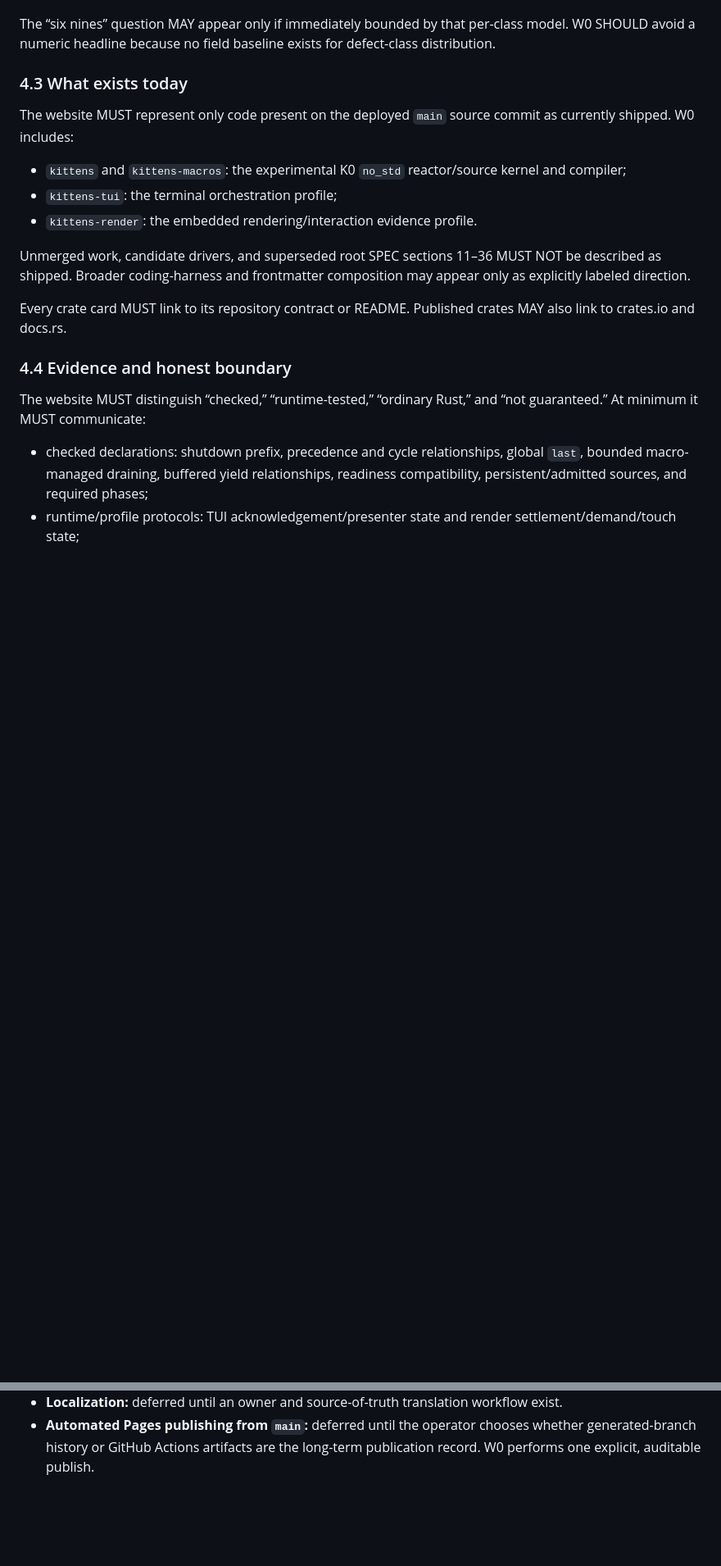
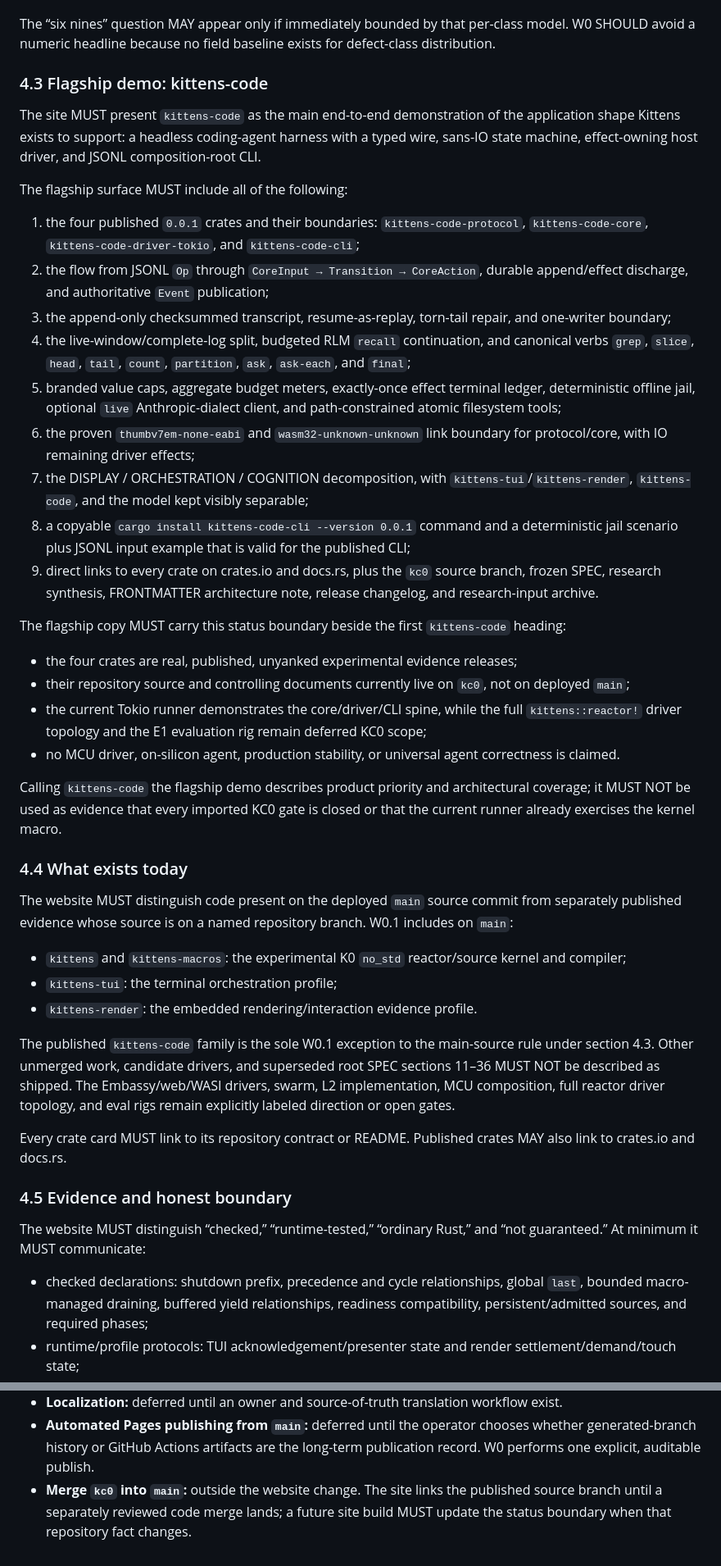
Before and after one commit to Gonzih/kittens-rs, a Markdown page: website/SPEC.md, 2 parts joined by grey strips. Shown at 82% size. GitHub-like rendering; blank space fills up the shorter version.

Commit message:
spec: make kittens-code the flagship site demo

```diff
--- a/website/SPEC.md
+++ b/website/SPEC.md
@@ -105,24 +116,80 @@ The “six nines” question MAY appear only if immediately bounded by that
 per-class model. W0 SHOULD avoid a numeric headline because no field baseline
 exists for defect-class distribution.
 
-### 4.3 What exists today
+### 4.3 Flagship demo: kittens-code
 
-The website MUST represent only code present on the deployed `main` source
-commit as currently shipped. W0 includes:
+The site MUST present `kittens-code` as the main end-to-end demonstration of
+the application shape Kittens exists to support: a headless coding-agent
+harness with a typed wire, sans-IO state machine, effect-owning host driver,
+and JSONL composition-root CLI.
+
+The flagship surface MUST include all of the following:
+
+1. the four published `0.0.1` crates and their boundaries:
+   `kittens-code-protocol`, `kittens-code-core`,
+   `kittens-code-driver-tokio`, and `kittens-code-cli`;
+2. the flow from JSONL `Op` through `CoreInput → Transition → CoreAction`,
+   durable append/effect discharge, and authoritative `Event` publication;
+3. the append-only checksummed transcript, resume-as-replay, torn-tail repair,
+   and one-writer boundary;
+4. the live-window/complete-log split, budgeted RLM `recall` continuation, and
+   canonical verbs `grep`, `slice`, `head`, `tail`, `count`, `partition`,
+   `ask`, `ask-each`, and `final`;
+5. branded value caps, aggregate budget meters, exactly-once effect terminal
+   ledger, deterministic offline jail, optional `live` Anthropic-dialect
+   client, and path-constrained atomic filesystem tools;
+6. the proven `thumbv7em-none-eabi` and `wasm32-unknown-unknown` link boundary
+   for protocol/core, with IO remaining driver effects;
+7. the DISPLAY / ORCHESTRATION / COGNITION decomposition, with
+   `kittens-tui`/`kittens-render`, `kittens-code`, and the model kept visibly
+   separable;
+8. a copyable `cargo install kittens-code-cli --version 0.0.1` command and a
+   deterministic jail scenario plus JSONL input example that is valid for the
+   published CLI;
+9. direct links to every crate on crates.io and docs.rs, plus the `kc0` source
+   branch, frozen SPEC, research synthesis, FRONTMATTER architecture note,
+   release changelog, and research-input archive.
+
+The flagship copy MUST carry this status boundary beside the first
+`kittens-code` heading:
+
+- the four crates are real, published, unyanked experimental evidence
+  releases;
+- their repository source and controlling documents currently live on `kc0`,
+  not on deployed `main`;
+- the current Tokio runner demonstrates the core/driver/CLI spine, while the
+  full `kittens::reactor!` driver topology and the E1 evaluation rig remain
+  deferred KC0 scope;
+- no MCU driver, on-silicon agent, production stability, or universal agent
+  correctness is claimed.
+
+Calling `kittens-code` the flagship demo describes product priority and
+architectural coverage; it MUST NOT be used as evidence that every imported
+KC0 gate is closed or that the current runner already exercises the kernel
+macro.
+
+### 4.4 What exists today
+
+The website MUST distinguish code present on the deployed `main` source commit
+from separately published evidence whose source is on a named repository
+branch. W0.1 includes on `main`:
 
 - `kittens` and `kittens-macros`: the experimental K0 `no_std` reactor/source
   kernel and compiler;
 - `kittens-tui`: the terminal orchestration profile;
 - `kittens-render`: the embedded rendering/interaction evidence profile.
 
-Unmerged work, candidate drivers, and superseded root SPEC sections 11–36 MUST
-NOT be described as shipped. Broader coding-harness and frontmatter composition
-may appear only as explicitly labeled direction.
+The published `kittens-code` family is the sole W0.1 exception to the
+main-source rule under section 4.3. Other unmerged work, candidate drivers, and
+superseded root SPEC sections 11–36 MUST NOT be described as shipped. The
+Embassy/web/WASI drivers, swarm, L2 implementation, MCU composition, full
+reactor driver topology, and eval rigs remain explicitly labeled direction or
+open gates.
 
 Every crate card MUST link to its repository contract or README. Published
 crates MAY also link to crates.io and docs.rs.
 
-### 4.4 Evidence and honest boundary
+### 4.5 Evidence and honest boundary
 
 The website MUST distinguish “checked,” “runtime-tested,” “ordinary Rust,” and
 “not guaranteed.” At minimum it MUST communicate:
@@ -285,3 +367,7 @@ visual polish never outranks evidence provenance or adjacent non-guarantees.
 - **Automated Pages publishing from `main`:** deferred until the operator
   chooses whether generated-branch history or GitHub Actions artifacts are the
   long-term publication record. W0 performs one explicit, auditable publish.
+- **Merge `kc0` into `main`:** outside the website change. The site links the
+  published source branch until a separately reviewed code merge lands; a
+  future site build MUST update the status boundary when that repository fact
+  changes.
```
Also changed, not shown: other parts of website/SPEC.md (+32 -6 lines).
